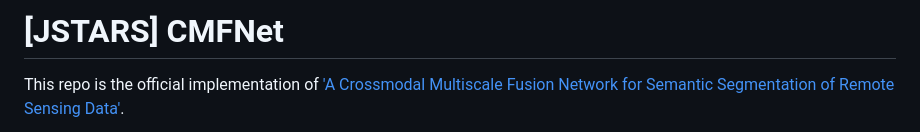
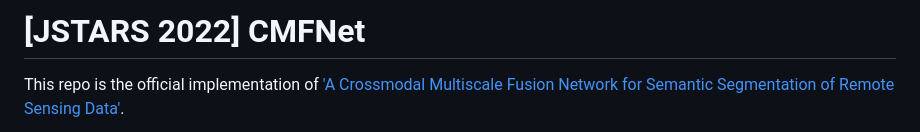
Before and after one commit to sstary/SSRS, a Markdown page: CMFNet/README.md, the part around the change. GitHub-like rendering.

```diff
--- a/CMFNet/README.md
+++ b/CMFNet/README.md
@@ -1,4 +1,4 @@
-# [JSTARS] CMFNet
+# [JSTARS 2022] CMFNet
 
 This repo is the official implementation of ['A Crossmodal Multiscale Fusion Network for Semantic Segmentation of Remote Sensing Data'](https://ieeexplore.ieee.org/abstract/document/9749821/).
 
```
Also changed, not shown: FTransUNet/README.md (added, +8 -0 lines), MBATA_GAN/README.md (+1 -1 lines), README.md (+4 -3 lines), docs/FTransUNet.png (added), 5 other files.
